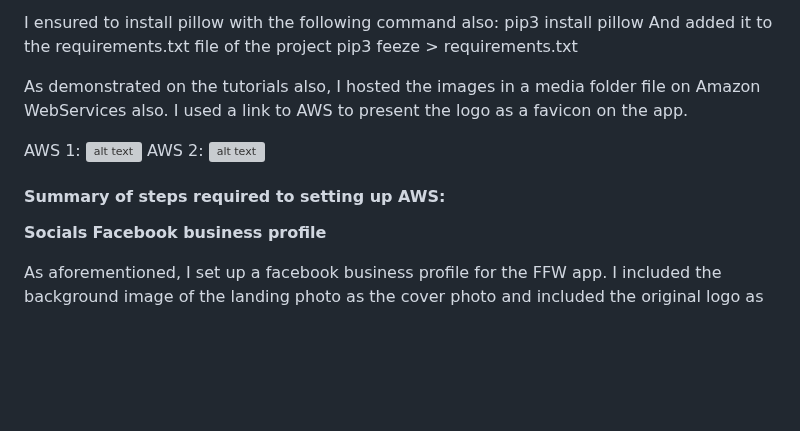
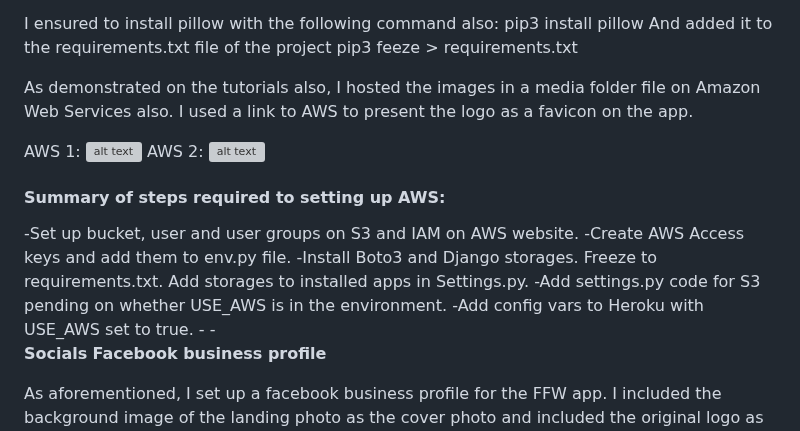
Before and after one commit to valerieniloinsigh31/FitForWork_v1, a Markdown page: README.md, the part around the change. GitHub-like rendering; blank space fills up the shorter version; grey boxes are pictures that could not be loaded.

```diff
--- a/README.md
+++ b/README.md
@@ -242,12 +242,19 @@ others were investing in logos on the website Looka and as I felt there was an o
  And added it to the requirements.txt file of the project
  pip3 feeze > requirements.txt
 
- As demonstrated on the tutorials also, I hosted the images in a media folder file on Amazon WebServices also. I used a link to AWS to present the logo as a favicon on the app.
+ As demonstrated on the tutorials also, I hosted the images in a media folder file on Amazon Web Services also. I used a link to AWS to present the logo as a favicon on the app.
 
  AWS 1: ![alt text](media/AWS_1.png)
  AWS 2: ![alt text](media/AWS_2.png)
 
 <h4>Summary of steps required to setting up AWS:</h4>
+-Set up bucket, user and user groups on S3 and IAM on AWS website.
+-Create AWS Access keys and add them to env.py file.
+-Install Boto3 and Django storages. Freeze to requirements.txt. Add storages to installed apps in Settings.py.
+-Add settings.py code for S3 pending on whether USE_AWS is in the environment.
+-Add config vars to Heroku with USE_AWS set to true.
+-
+-
 
 
 
```
